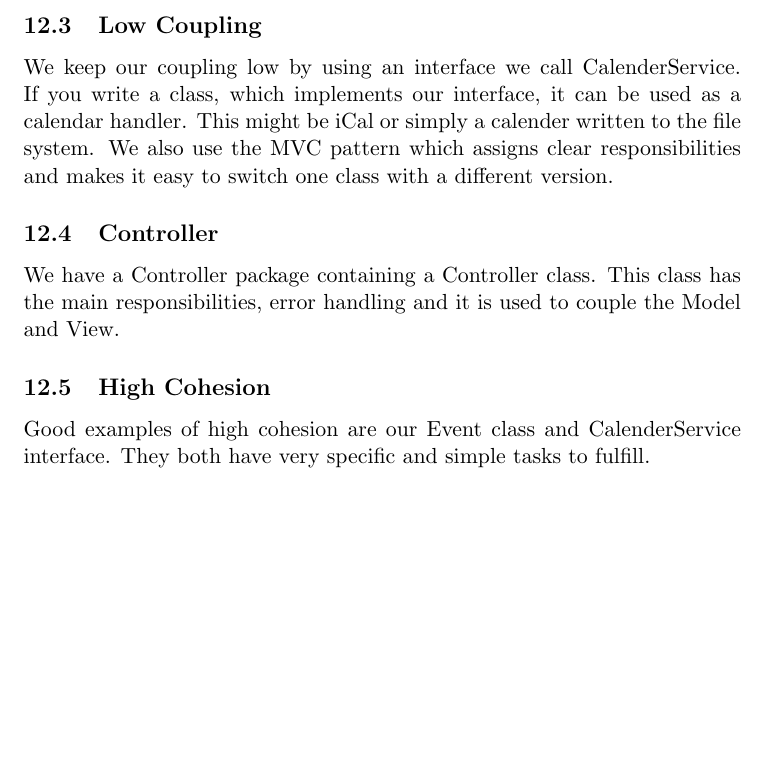
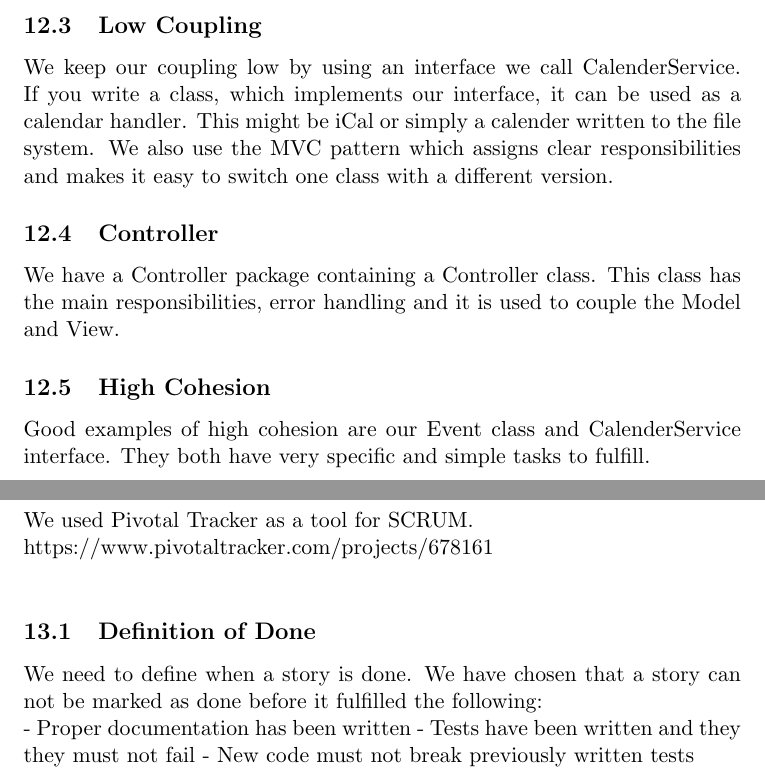
Before and after one commit to ButterFree/TeX, a LaTeX document (Main.tex, which reads texts/Scrum.tex): part of page 15 of 15 before the commit and two parts of pages 15 and 16 of 16 after it, the two joined at a grey line, cut so that both start at the same text, the shorter picture padded with empty space. Compiled offline with pdfLaTeX.

Commit message:
Scrum.tex added and written

```diff
--- /dev/null
+++ b/texts/Scrum.tex
@@ -0,0 +1,12 @@
+\section{SCRUM}
+We used Pivotal Tracker as a tool for SCRUM.\\
+https://www.pivotaltracker.com/projects/678161\\
+
+\subsection{Definition of Done}
+We need to define when a story is done. We have chosen that a story can not be
+marked as done before it fulfilled the following: \\
+- Proper documentation has been written
+- Tests have been written and they they must not fail
+- New code must not break previously written tests
+
+\newpage
```
Also changed, not shown: Main.tex (+1 -0 lines).
